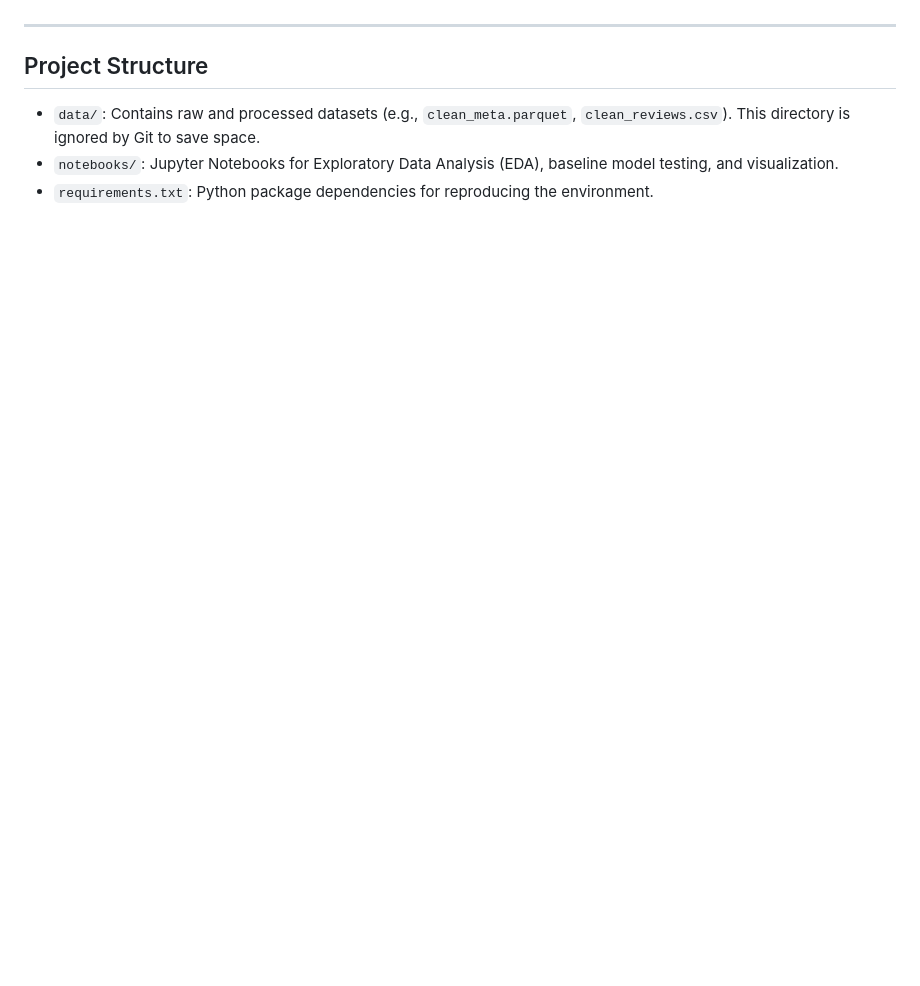
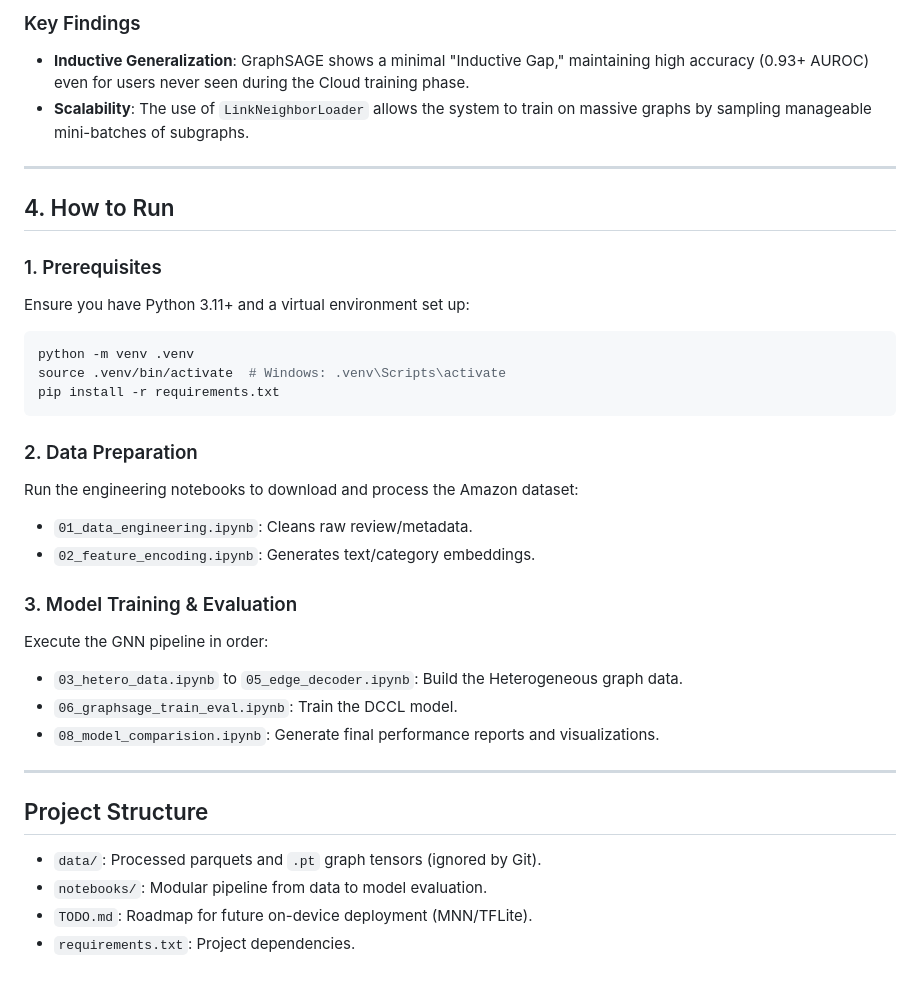
Before and after one commit to QuangDung2511/IS353_Device_Cloud_RS, a Markdown page: README.md, the part around one of its changes. Drawn GitHub-style; blank space fills up the shorter version.

````diff
--- a/README.md
+++ b/README.md
@@ -44,7 +60,34 @@ The core architecture is built upon the **GraphSAGE (Graph Sample and AggregatE)
+### Key Findings
+*   **Inductive Generalization**: GraphSAGE shows a minimal "Inductive Gap," maintaining high accuracy (0.93+ AUROC) even for users never seen during the Cloud training phase.
+*   **Scalability**: The use of `LinkNeighborLoader` allows the system to train on massive graphs by sampling manageable mini-batches of subgraphs.
+
+---
+
+## 4. How to Run
+
+### 1. Prerequisites
+Ensure you have Python 3.11+ and a virtual environment set up:
+```bash
+python -m venv .venv
+source .venv/bin/activate  # Windows: .venv\Scripts\activate
+pip install -r requirements.txt
+```
+
+### 2. Data Preparation
+Run the engineering notebooks to download and process the Amazon dataset:
+- `01_data_engineering.ipynb`: Cleans raw review/metadata.
+- `02_feature_encoding.ipynb`: Generates text/category embeddings.
+
+### 3. Model Training & Evaluation
+Execute the GNN pipeline in order:
+- `03_hetero_data.ipynb` to `05_edge_decoder.ipynb`: Build the Heterogeneous graph data.
+- `06_graphsage_train_eval.ipynb`: Train the DCCL model.
+- `08_model_comparision.ipynb`: Generate final performance reports and visualizations.
 
 ---
 
 ## Project Structure
-- `data/`: Contains raw and processed datasets (e.g., `clean_meta.parquet`, `clean_reviews.csv`). This directory is ignored by Git to save space.
-- `notebooks/`: Jupyter Notebooks for Exploratory Data Analysis (EDA), baseline model testing, and visualization.
-- `requirements.txt`: Python package dependencies for reproducing the environment.
+- `data/`: Processed parquets and `.pt` graph tensors (ignored by Git).
+- `notebooks/`: Modular pipeline from data to model evaluation.
+- `TODO.md`: Roadmap for future on-device deployment (MNN/TFLite).
+- `requirements.txt`: Project dependencies.
````
Also changed, not shown: other parts of README.md (+49 -33 lines).
